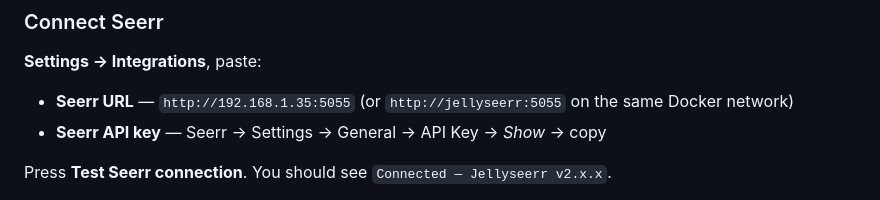
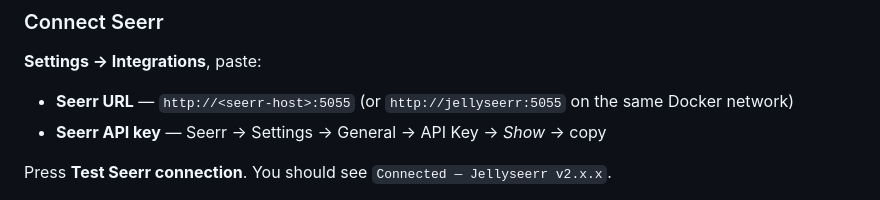
Before and after one commit to tanmayj143-svg/watchlistarr, a Markdown page: README.md, the part around the change. Rendered like a GitHub page.

Commit message:
docs: sanitize README instructions and replace private network addresses with generic host tags

```diff
--- a/README.md
+++ b/README.md
@@ -57,7 +57,7 @@ settings and request history.
 
 **Settings → Integrations**, paste:
 
-- **Seerr URL** — `http://192.168.1.35:5055` (or `http://jellyseerr:5055` on the same Docker network)
+- **Seerr URL** — `http://<seerr-host>:5055` (or `http://jellyseerr:5055` on the same Docker network)
 - **Seerr API key** — Seerr → Settings → General → API Key → *Show* → copy
 
 Press **Test Seerr connection**. You should see `Connected — Jellyseerr v2.x.x`.
```
